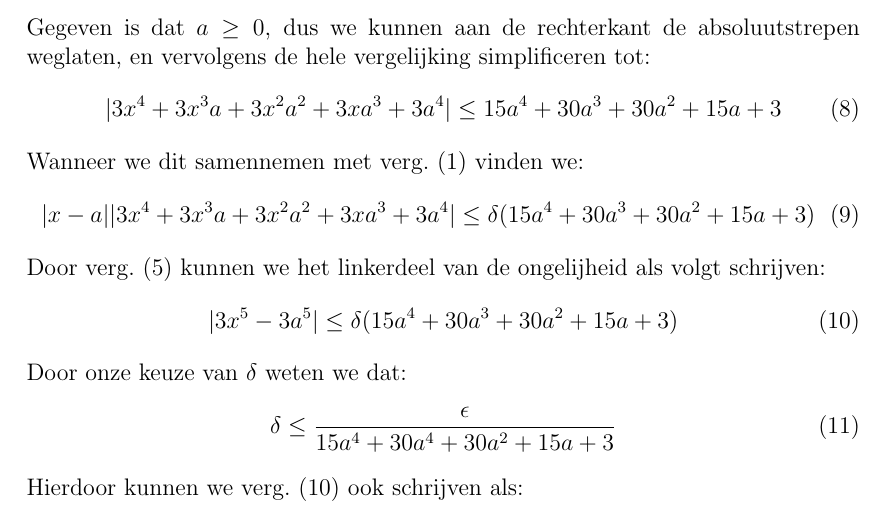
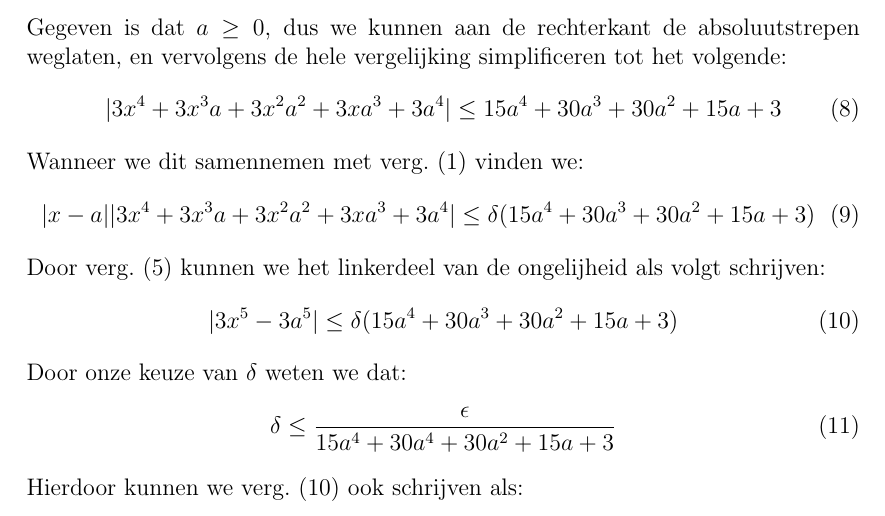
Before and after one commit to Boris00035/Unispul, a LaTeX document (Bewijzen/Inleveropdrachten/jaar1blok1inleveropgave6/main.tex): part of page 2 of 2, cut so that both start at the same text. Compiled offline with pdfLaTeX.

Commit message:
simplificeren tot het volgende

```diff
--- a/Bewijzen/Inleveropdrachten/jaar1blok1inleveropgave6/main.tex
+++ b/Bewijzen/Inleveropdrachten/jaar1blok1inleveropgave6/main.tex
@@ -87,7 +87,7 @@ Dit is te bewijzen doormiddel van een $\epsilon-\delta$-bewijs.
   \end{multline}
   Gegeven is dat $a \geq 0$,
   dus we kunnen aan de rechterkant de absoluutstrepen weglaten,
-  en vervolgens de hele vergelijking simplificeren tot:
+  en vervolgens de hele vergelijking simplificeren tot het volgende:
   \begin{equation}
     \lvert 3x^4 + 3x^3a + 3x^2a^2 + 3xa^3 + 3a^4 \rvert \leq
     15a^4 + 30a^3 + 30a^2 + 15a + 3
```
Also changed, not shown: Bewijzen/Inleveropdrachten/jaar1blok1inleveropgave6/main.pdf.
